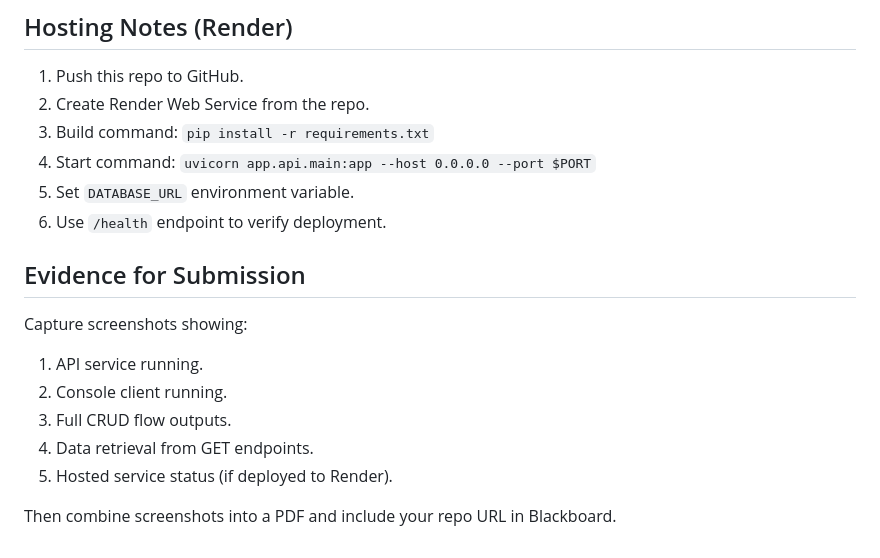
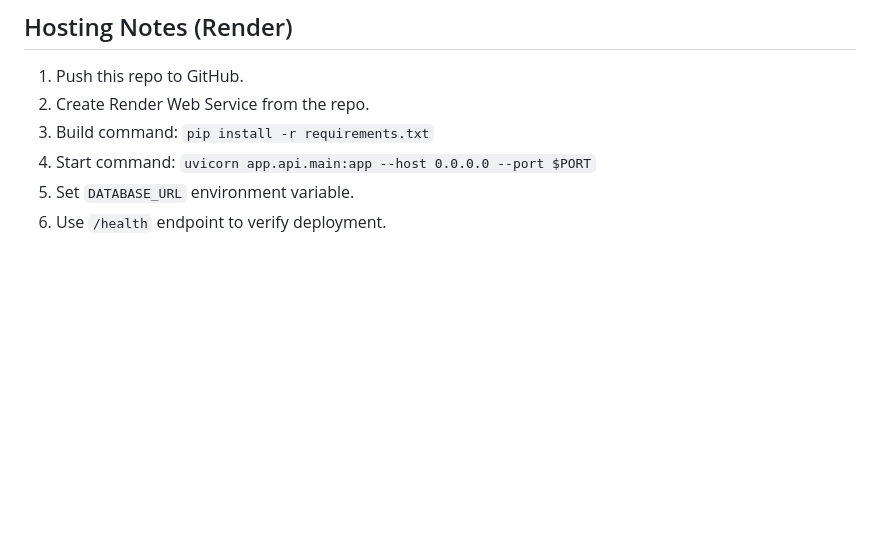
Before and after one commit to HernanJrG/LearningLog, a Markdown page: README.md, the part around the change. Rendered like a GitHub page; blank space fills up the shorter version.

```diff
--- a/README.md
+++ b/README.md
@@ -137,15 +137,3 @@ You can also force a specific venv location:
 4. Start command: `uvicorn app.api.main:app --host 0.0.0.0 --port $PORT`
 5. Set `DATABASE_URL` environment variable.
 6. Use `/health` endpoint to verify deployment.
-
-## Evidence for Submission
-
-Capture screenshots showing:
-
-1. API service running.
-2. Console client running.
-3. Full CRUD flow outputs.
-4. Data retrieval from GET endpoints.
-5. Hosted service status (if deployed to Render).
-
-Then combine screenshots into a PDF and include your repo URL in Blackboard.
```
